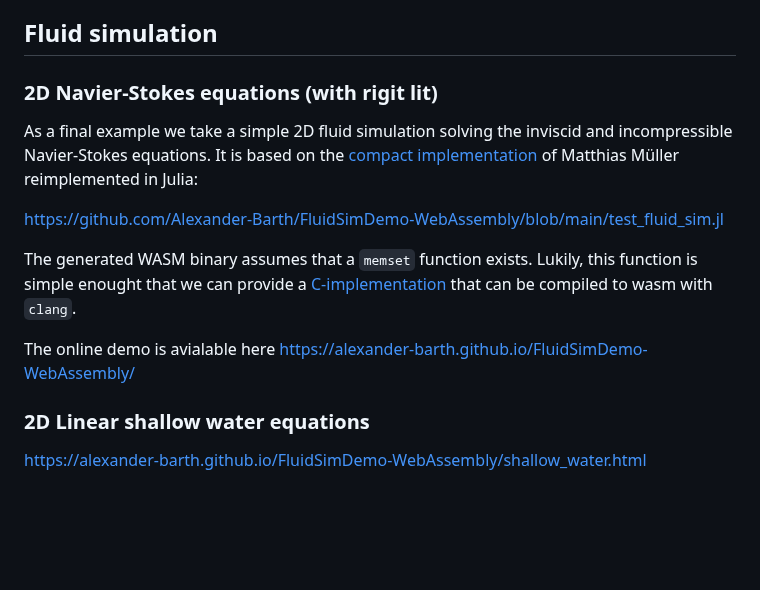
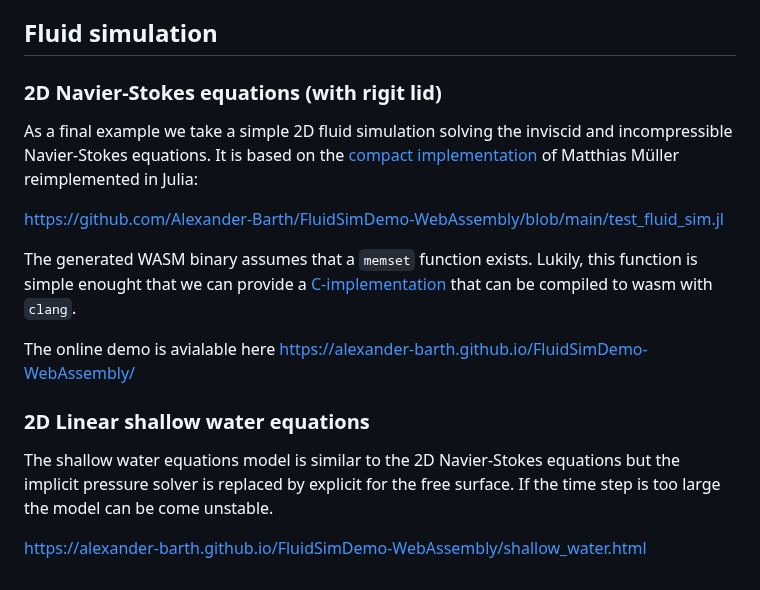
Before and after one commit to Alexander-Barth/FluidSimDemo-WebAssembly, a Markdown page: README.md, the part around the change. GitHub-like rendering; blank space fills up the shorter version.

```diff
--- a/README.md
+++ b/README.md
@@ -141,7 +141,7 @@ by the caller.
 
 ## Fluid simulation
 
-### 2D Navier-Stokes equations (with rigit lit)
+### 2D Navier-Stokes equations (with rigit lid)
 
 As a final example we take a simple 2D fluid simulation solving the inviscid and incompressible Navier-Stokes equations.
 It is based on the [compact implementation](https://github.com/matthias-research/pages/blob/master/tenMinutePhysics/17-fluidSim.html) of
@@ -156,4 +156,6 @@ The online demo is avialable here
 
 ### 2D Linear shallow water equations
 
+The shallow water equations model is similar to the 2D Navier-Stokes equations but the implicit pressure solver is replaced by explicit for the free surface. If the time step is too large the model can be come unstable.
+
 https://alexander-barth.github.io/FluidSimDemo-WebAssembly/shallow_water.html
```
